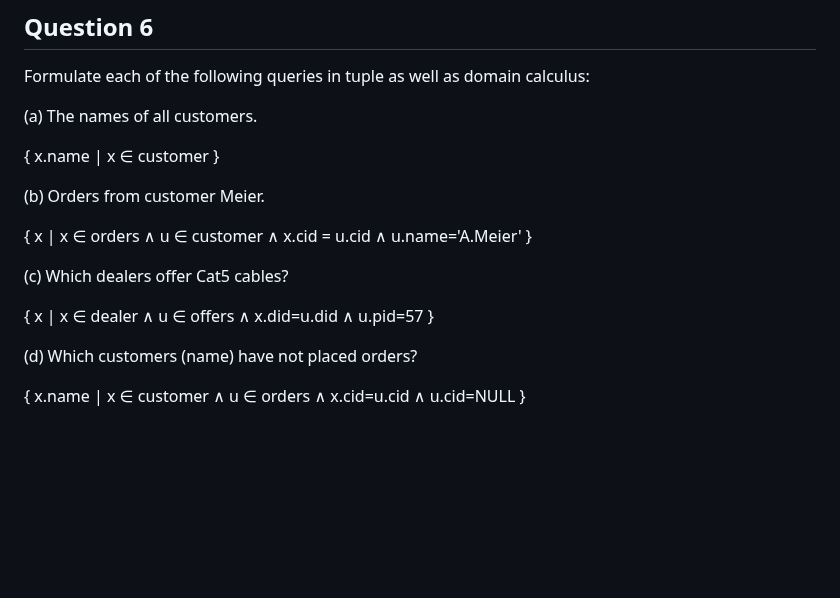
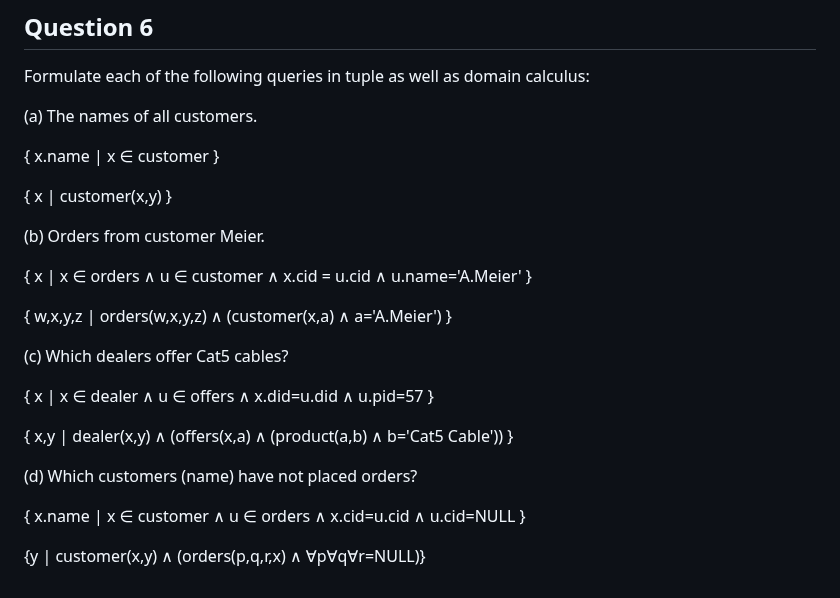
Before and after one commit to SuvanshShukla/ovgu-magdeburg, a Markdown page: 01_database_concepts/04_exercise_answers/exercise_12.md, the part around the change. Rendered like a GitHub page; blank space fills up the shorter version.

Commit message:
add domain calculus answers to question 6

```diff
--- a/01_database_concepts/04_exercise_answers/exercise_12.md
+++ b/01_database_concepts/04_exercise_answers/exercise_12.md
@@ -224,14 +224,22 @@ Formulate each of the following queries in tuple as well as domain calculus:
 
 { x.name | x ∈ customer }
 
+{ x | customer(x,y) }
+
 (b) Orders from customer Meier.
 
 { x | x ∈ orders ∧ u ∈ customer ∧ x.cid = u.cid ∧ u.name='A.Meier' }
+
+{ w,x,y,z | orders(w,x,y,z) ∧ (customer(x,a) ∧ a='A.Meier') }
 
 (c) Which dealers offer Cat5 cables?
 
 { x | x ∈ dealer ∧ u ∈ offers ∧ x.did=u.did ∧ u.pid=57 }
 
+{ x,y | dealer(x,y) ∧ (offers(x,a) ∧ (product(a,b) ∧ b='Cat5 Cable')) }
+
 (d) Which customers (name) have not placed orders?
 
 { x.name | x ∈ customer ∧ u ∈ orders ∧ x.cid=u.cid ∧ u.cid=NULL }
+
+{y | customer(x,y) ∧ (orders(p,q,r,x) ∧ ∀p∀q∀r=NULL)}
```
